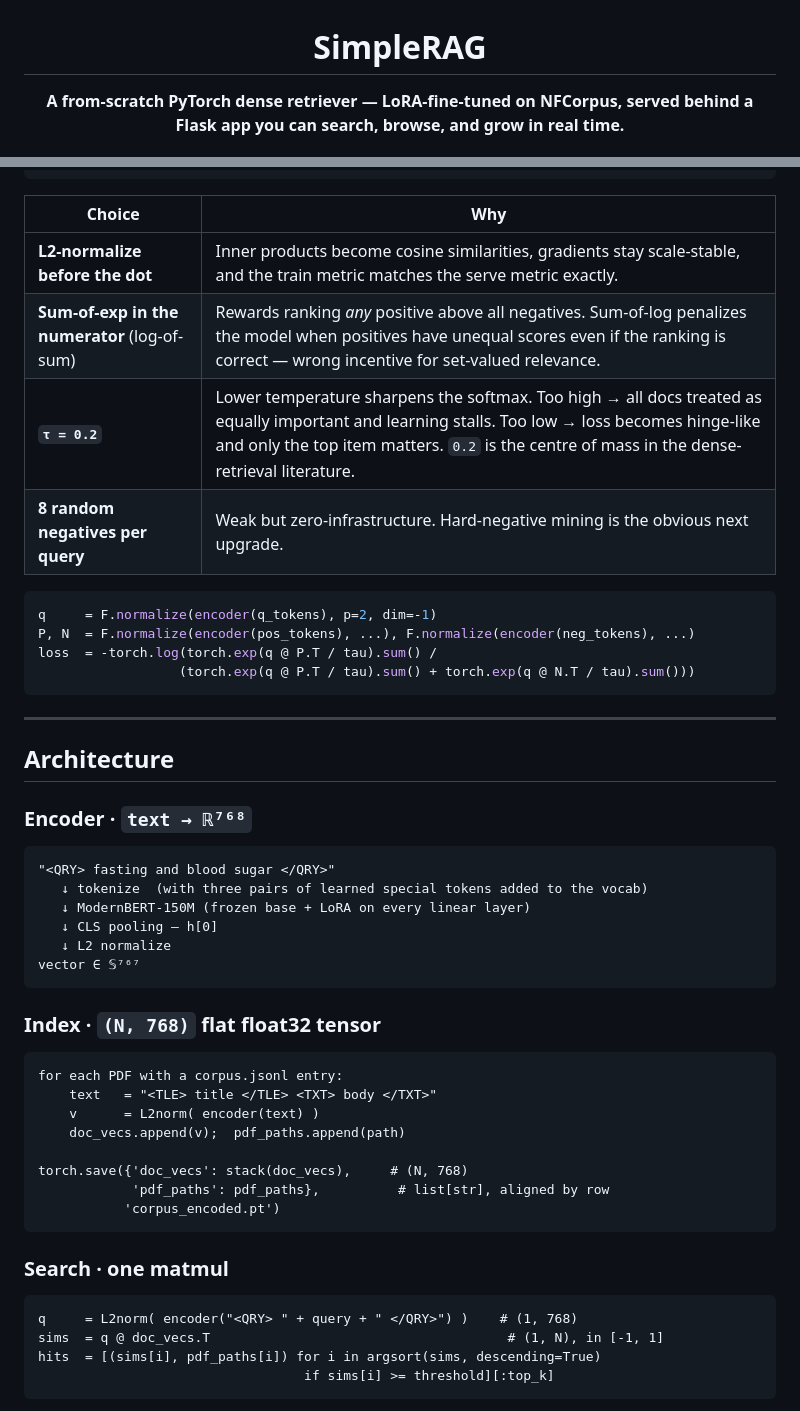
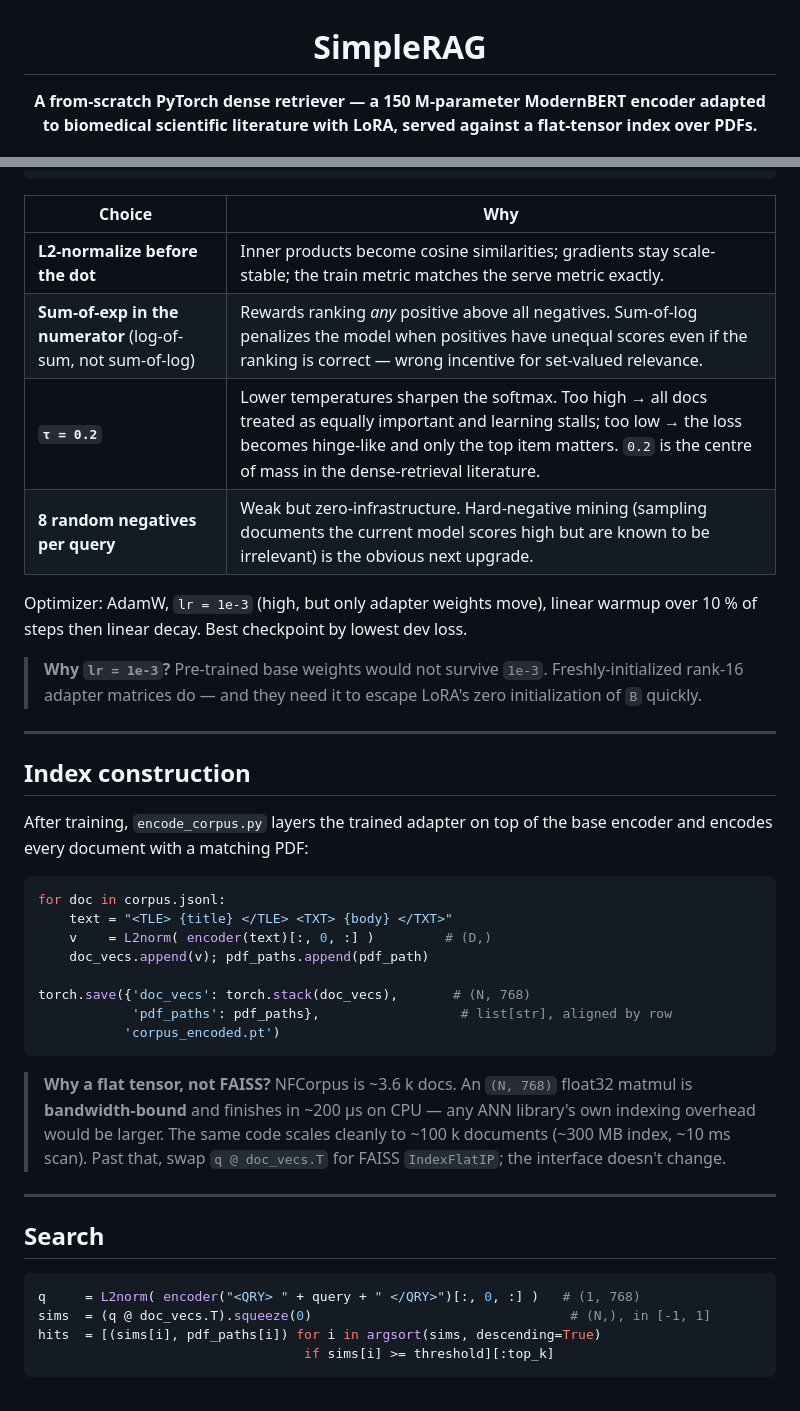
Before and after one commit to franciszekparma/DotDoRAG, a Markdown page: README.md, 2 parts joined by grey strips. Rendered like a GitHub page.

Commit message:
Restructured README around the ML, added Jan as co-author

````diff
--- a/README.md
+++ b/README.md
@@ -2,5 +2,5 @@
 
 # SimpleRAG
 
-**A from-scratch PyTorch dense retriever — LoRA-fine-tuned on NFCorpus, served behind a Flask app you can search, browse, and grow in real time.**
+**A from-scratch PyTorch dense retriever — a 150 M-parameter ModernBERT encoder adapted to biomedical scientific literature with LoRA, served against a flat-tensor index over PDFs.**
 
@@ -70,51 +131,41 @@ L = -log ───────────────────────
 
 | Choice | Why |
 |---|---|
-| **L2-normalize before the dot** | Inner products become cosine similarities, gradients stay scale-stable, and the train metric matches the serve metric exactly. |
-| **Sum-of-exp in the numerator** (log-of-sum) | Rewards ranking *any* positive above all negatives. Sum-of-log penalizes the model when positives have unequal scores even if the ranking is correct — wrong incentive for set-valued relevance. |
-| **`τ = 0.2`** | Lower temperature sharpens the softmax. Too high → all docs treated as equally important and learning stalls. Too low → loss becomes hinge-like and only the top item matters. `0.2` is the centre of mass in the dense-retrieval literature. |
-| **8 random negatives per query** | Weak but zero-infrastructure. Hard-negative mining is the obvious next upgrade. |
+| **L2-normalize before the dot** | Inner products become cosine similarities; gradients stay scale-stable; the train metric matches the serve metric exactly. |
+| **Sum-of-exp in the numerator** (log-of-sum, not sum-of-log) | Rewards ranking *any* positive above all negatives. Sum-of-log penalizes the model when positives have unequal scores even if the ranking is correct — wrong incentive for set-valued relevance. |
+| **`τ = 0.2`** | Lower temperatures sharpen the softmax. Too high → all docs treated as equally important and learning stalls; too low → the loss becomes hinge-like and only the top item matters. `0.2` is the centre of mass in the dense-retrieval literature. |
+| **8 random negatives per query** | Weak but zero-infrastructure. Hard-negative mining (sampling documents the current model scores high but are known to be irrelevant) is the obvious next upgrade. |
 
-```python
-q     = F.normalize(encoder(q_tokens), p=2, dim=-1)
-P, N  = F.normalize(encoder(pos_tokens), ...), F.normalize(encoder(neg_tokens), ...)
-loss  = -torch.log(torch.exp(q @ P.T / tau).sum() /
-                  (torch.exp(q @ P.T / tau).sum() + torch.exp(q @ N.T / tau).sum()))
-```
+Optimizer: AdamW, `lr = 1e-3` (high, but only adapter weights move), linear warmup over 10 % of steps then linear decay. Best checkpoint by lowest dev loss.
+
+> **Why `lr = 1e-3`?** Pre-trained base weights would not survive `1e-3`. Freshly-initialized rank-16 adapter matrices do — and they need it to escape LoRA's zero initialization of `B` quickly.
 
 ---
 
-## Architecture
+## Index construction
 
-### Encoder · `text → ℝ⁷⁶⁸`
+After training, `encode_corpus.py` layers the trained adapter on top of the base encoder and encodes every document with a matching PDF:
 
-```
-"<QRY> fasting and blood sugar </QRY>"
-   ↓ tokenize  (with three pairs of learned special tokens added to the vocab)
-   ↓ ModernBERT-150M (frozen base + LoRA on every linear layer)
-   ↓ CLS pooling — h[0]
-   ↓ L2 normalize
-vector ∈ 𝕊⁷⁶⁷
-```
+```python
+for doc in corpus.jsonl:
+    text = "<TLE> {title} </TLE> <TXT> {body} </TXT>"
+    v    = L2norm( encoder(text)[:, 0, :] )         # (D,)
+    doc_vecs.append(v); pdf_paths.append(pdf_path)
 
-### Index · `(N, 768)` flat float32 tensor
-
-```
-for each PDF with a corpus.jsonl entry:
-    text   = "<TLE> title </TLE> <TXT> body </TXT>"
-    v      = L2norm( encoder(text) )
-    doc_vecs.append(v);  pdf_paths.append(path)
-
-torch.save({'doc_vecs': stack(doc_vecs),     # (N, 768)
-            'pdf_paths': pdf_paths},          # list[str], aligned by row
+torch.save({'doc_vecs': torch.stack(doc_vecs),       # (N, 768)
+            'pdf_paths': pdf_paths},                  # list[str], aligned by row
            'corpus_encoded.pt')
 ```
 
-### Search · one matmul
+> **Why a flat tensor, not FAISS?** NFCorpus is ~3.6 k docs. An `(N, 768)` float32 matmul is **bandwidth-bound** and finishes in ~200 µs on CPU — any ANN library's own indexing overhead would be larger. The same code scales cleanly to ~100 k documents (~300 MB index, ~10 ms scan). Past that, swap `q @ doc_vecs.T` for FAISS `IndexFlatIP`; the interface doesn't change.
 
-```
-q     = L2norm( encoder("<QRY> " + query + " </QRY>") )    # (1, 768)
-sims  = q @ doc_vecs.T                                      # (1, N), in [-1, 1]
+---
+
+## Search
+
+```python
+q     = L2norm( encoder("<QRY> " + query + " </QRY>")[:, 0, :] )   # (1, 768)
+sims  = (q @ doc_vecs.T).squeeze(0)                                 # (N,), in [-1, 1]
 hits  = [(sims[i], pdf_paths[i]) for i in argsort(sims, descending=True)
                                   if sims[i] >= threshold][:top_k]
 ```
````
Also changed, not shown: other parts of README.md (+107 -77 lines).
